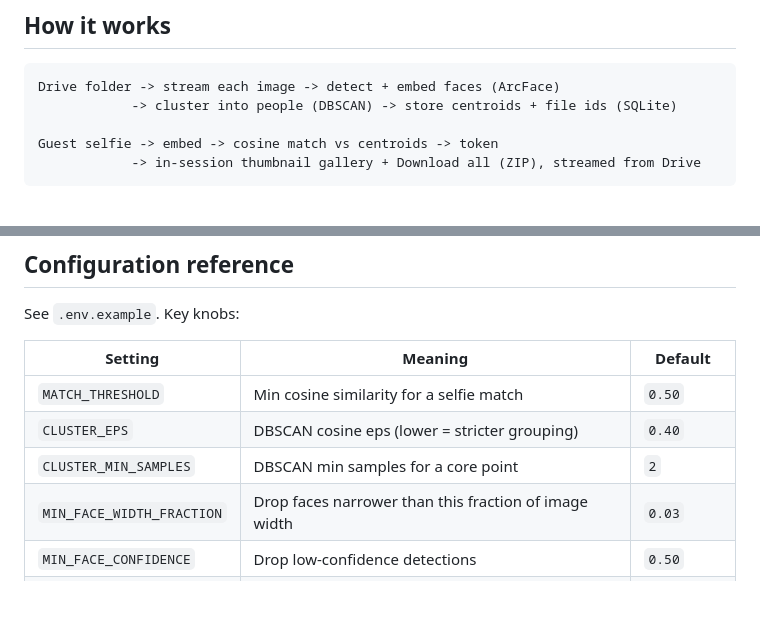
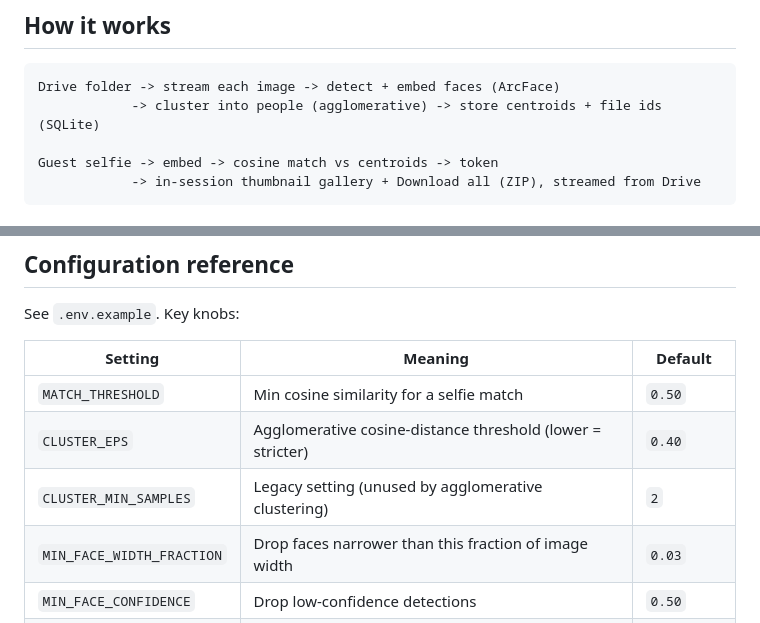
Before and after one commit to kambstreat/getme, a Markdown page: README.md, 2 parts joined by grey strips. GitHub-like rendering; blank space fills up the shorter version.

````diff
--- a/README.md
+++ b/README.md
@@ -16,7 +16,7 @@ managed tunnel (ngrok or Cloudflare Tunnel).
 
 ```
 Drive folder -> stream each image -> detect + embed faces (ArcFace)
-            -> cluster into people (DBSCAN) -> store centroids + file ids (SQLite)
+            -> cluster into people (agglomerative) -> store centroids + file ids (SQLite)
 
 Guest selfie -> embed -> cosine match vs centroids -> token
             -> in-session thumbnail gallery + Download all (ZIP), streamed from Drive
@@ -187,8 +217,8 @@ See `.env.example`. Key knobs:
 | Setting | Meaning | Default |
 |---------|---------|---------|
 | `MATCH_THRESHOLD` | Min cosine similarity for a selfie match | `0.50` |
-| `CLUSTER_EPS` | DBSCAN cosine eps (lower = stricter grouping) | `0.40` |
-| `CLUSTER_MIN_SAMPLES` | DBSCAN min samples for a core point | `2` |
+| `CLUSTER_EPS` | Agglomerative cosine-distance threshold (lower = stricter) | `0.40` |
+| `CLUSTER_MIN_SAMPLES` | Legacy setting (unused by agglomerative clustering) | `2` |
 | `MIN_FACE_WIDTH_FRACTION` | Drop faces narrower than this fraction of image width | `0.03` |
 | `MIN_FACE_CONFIDENCE` | Drop low-confidence detections | `0.50` |
 | `ADMIN_TOKEN` | Shared secret guarding `/api/drive/process` | `change-me` |
````
Also changed, not shown: other parts of README.md (+36 -6 lines).
